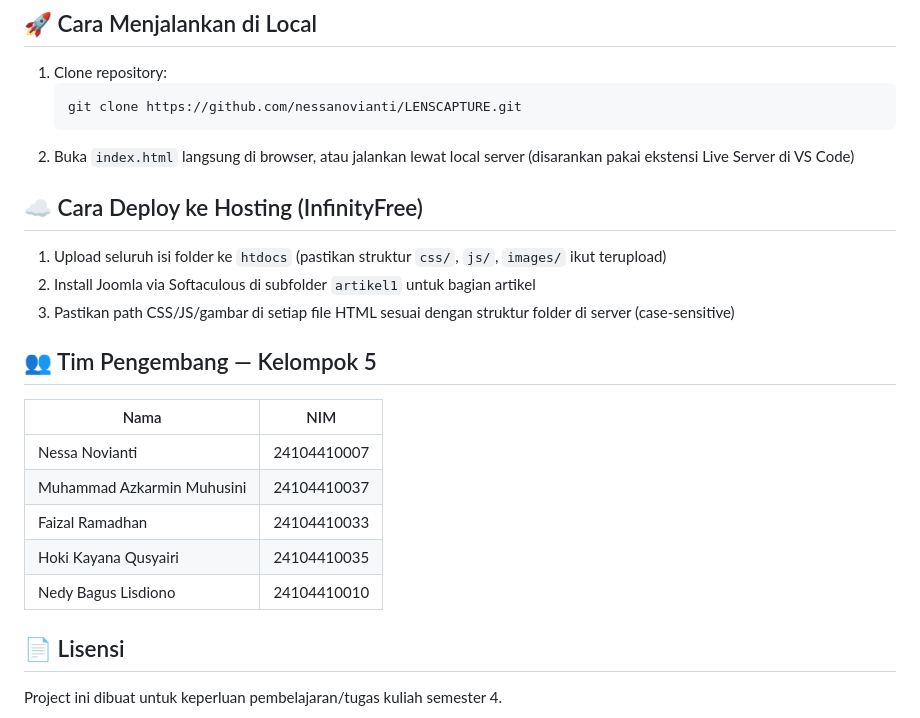
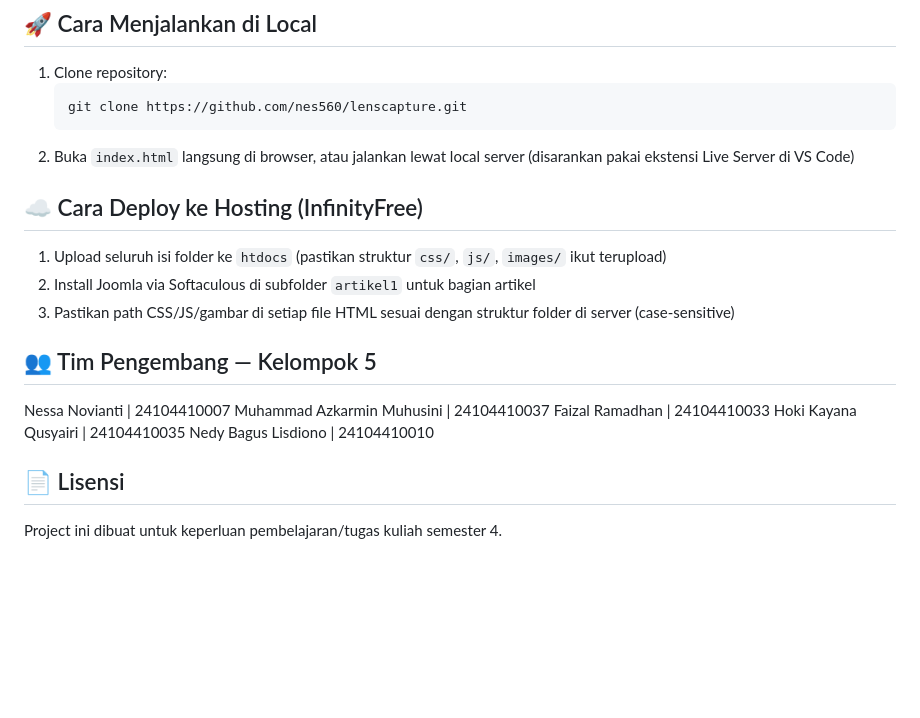
Before and after one commit to nes560/lenscapture, a Markdown page: README.md, the part around the change. Drawn GitHub-style; blank space fills up the shorter version.

````diff
--- a/README.md
+++ b/README.md
@@ -62,7 +62,7 @@ LENSCAPTURE/
 
 1. Clone repository:
    ```bash
-   git clone https://github.com/nessanovianti/LENSCAPTURE.git
+   git clone https://github.com/nes560/lenscapture.git
    ```
 2. Buka `index.html` langsung di browser, atau jalankan lewat local server (disarankan pakai ekstensi Live Server di VS Code)
 
@@ -74,13 +74,12 @@ LENSCAPTURE/
 
 ## 👥 Tim Pengembang — Kelompok 5
 
-| Nama | NIM |
-|---|---|
-| Nessa Novianti | 24104410007 |
-| Muhammad Azkarmin Muhusini | 24104410037 |
-| Faizal Ramadhan | 24104410033 |
-| Hoki Kayana Qusyairi | 24104410035 |
-| Nedy Bagus Lisdiono | 24104410010 |
+
+Nessa Novianti | 24104410007
+Muhammad Azkarmin Muhusini | 24104410037
+Faizal Ramadhan | 24104410033
+Hoki Kayana Qusyairi | 24104410035
+Nedy Bagus Lisdiono | 24104410010
 
 ## 📄 Lisensi
 
````
